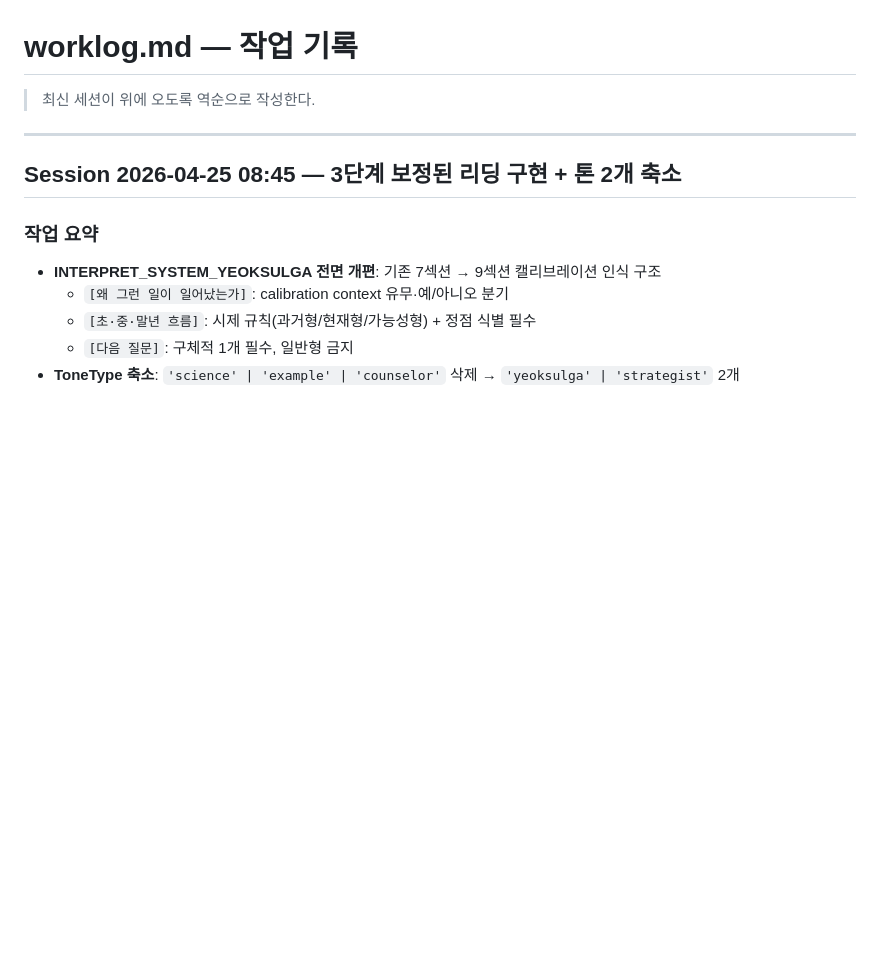
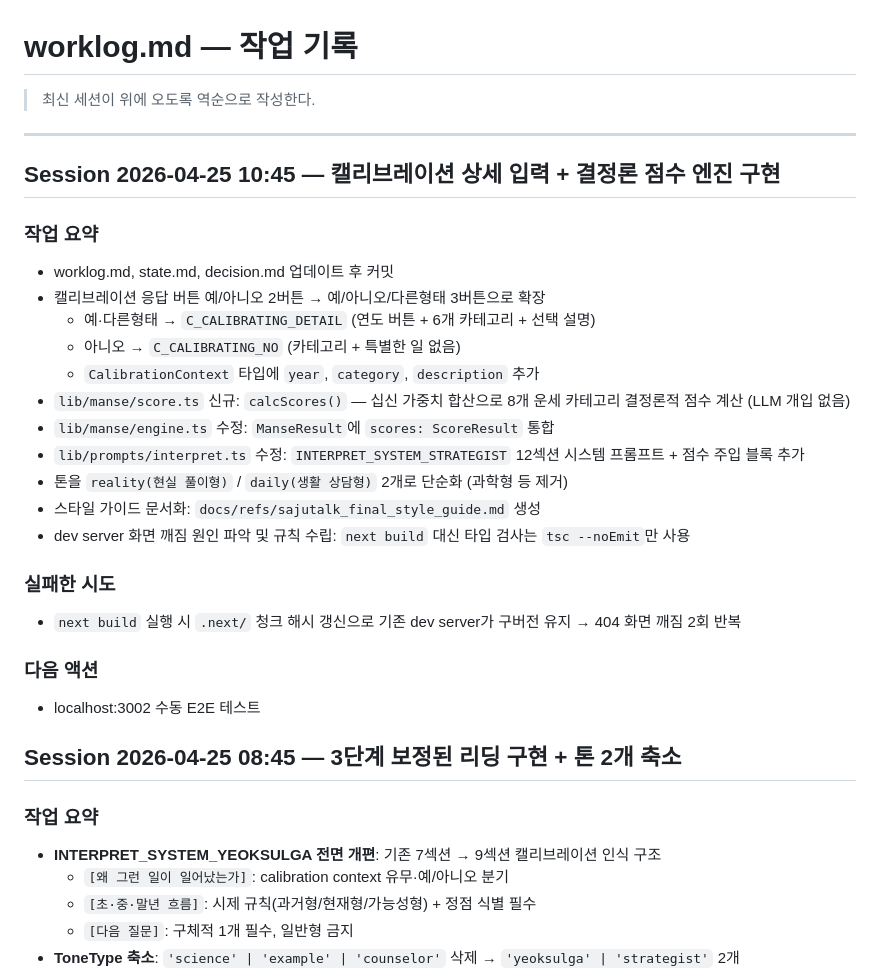
Before and after one commit to eugene-eee-hongkyu/four-pillars, a Markdown page: .harness/worklog.md, the part around the change. Drawn GitHub-style; blank space fills up the shorter version.

Commit message:
worklog: 2026-04-25 세션 기록 (auto)

```diff
--- a/.harness/worklog.md
+++ b/.harness/worklog.md
@@ -3,6 +3,28 @@
 > 최신 세션이 위에 오도록 역순으로 작성한다.
 
 ---
+
+## Session 2026-04-25 10:45 — 캘리브레이션 상세 입력 + 결정론 점수 엔진 구현
+
+### 작업 요약
+- worklog.md, state.md, decision.md 업데이트 후 커밋
+- 캘리브레이션 응답 버튼 예/아니오 2버튼 → 예/아니오/다른형태 3버튼으로 확장
+  - 예·다른형태 → `C_CALIBRATING_DETAIL` (연도 버튼 + 6개 카테고리 + 선택 설명)
+  - 아니오 → `C_CALIBRATING_NO` (카테고리 + 특별한 일 없음)
+  - `CalibrationContext` 타입에 `year`, `category`, `description` 추가
+- `lib/manse/score.ts` 신규: `calcScores()` — 십신 가중치 합산으로 8개 운세 카테고리 결정론적 점수 계산 (LLM 개입 없음)
+- `lib/manse/engine.ts` 수정: `ManseResult`에 `scores: ScoreResult` 통합
+- `lib/prompts/interpret.ts` 수정: `INTERPRET_SYSTEM_STRATEGIST` 12섹션 시스템 프롬프트 + 점수 주입 블록 추가
+- 톤을 `reality(현실 풀이형)` / `daily(생활 상담형)` 2개로 단순화 (과학형 등 제거)
+- 스타일 가이드 문서화: `docs/refs/sajutalk_final_style_guide.md` 생성
+- dev server 화면 깨짐 원인 파악 및 규칙 수립: `next build` 대신 타입 검사는 `tsc --noEmit`만 사용
+
+### 실패한 시도
+- `next build` 실행 시 `.next/` 청크 해시 갱신으로 기존 dev server가 구버전 유지 → 404 화면 깨짐 2회 반복
+
+### 다음 액션
+- localhost:3002 수동 E2E 테스트
+
 
 ## Session 2026-04-25 08:45 — 3단계 보정된 리딩 구현 + 톤 2개 축소
 
```
Also changed, not shown: .harness/state.md (+16 -11 lines).
